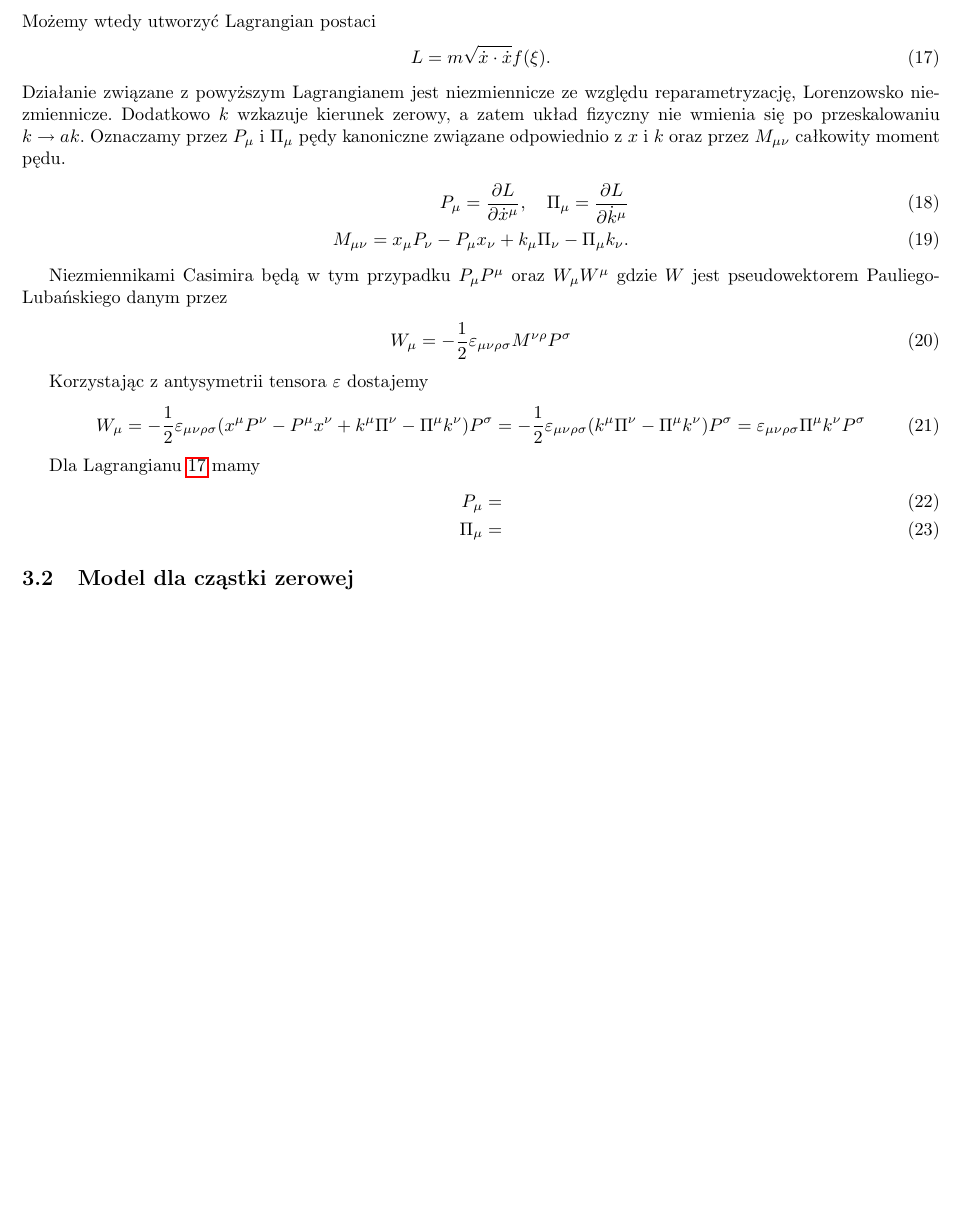
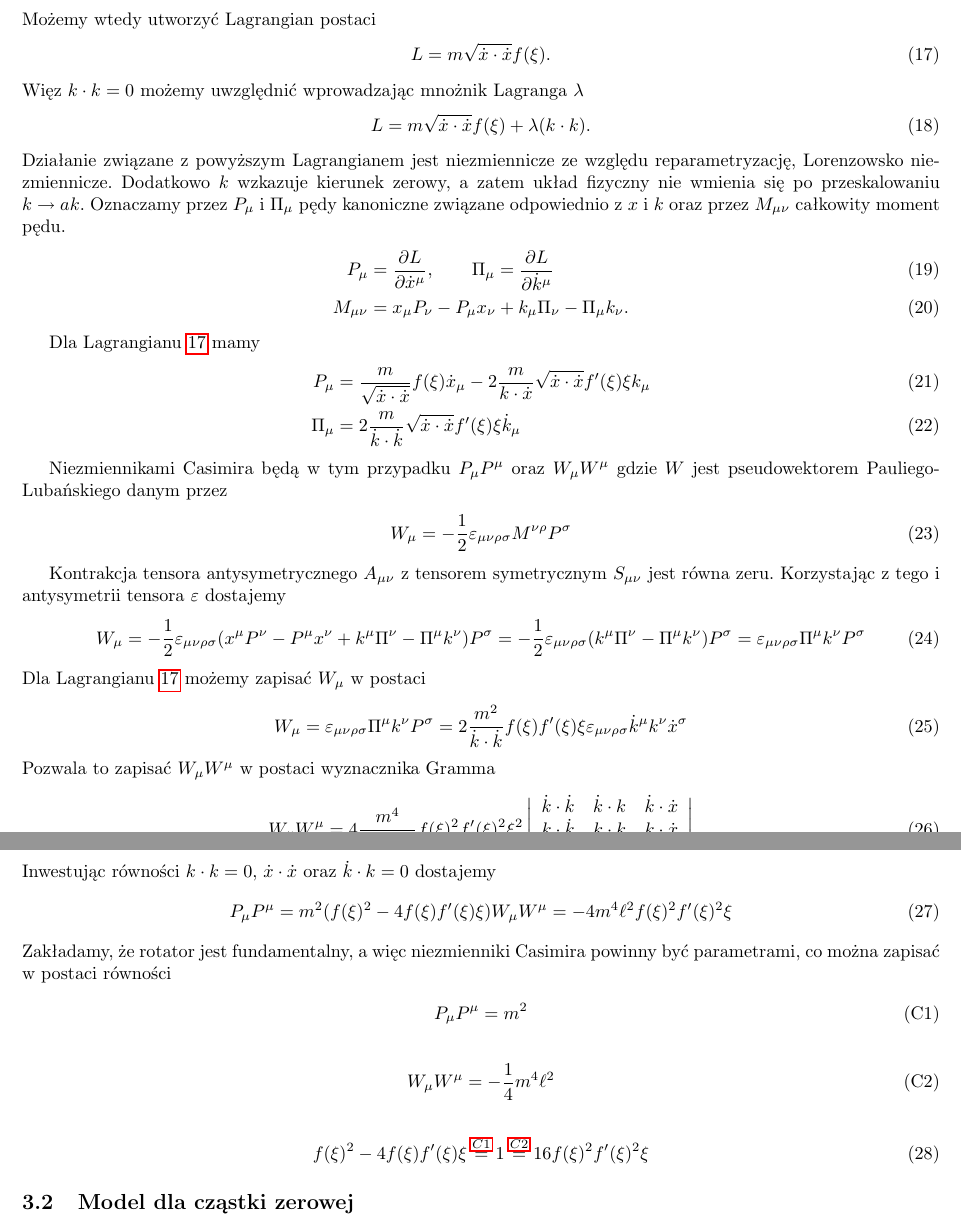
Before and after one commit to GaleonAD/mgr, a LaTeX document (input.tex, which reads ModelStaruszkiewicza.tex): part of page 5 of 20 before the commit and two parts of pages 5 and 6 of 20 after it, the two joined at a grey line, cut so that both start at the same text, the shorter picture padded with empty space. Compiled offline with pdfLaTeX.

Commit message:
postep dla modelu FRR

```diff
--- a/ModelStaruszkiewicza.tex
+++ b/ModelStaruszkiewicza.tex
@@ -64,6 +64,10 @@ Możemy wtedy utworzyć Lagrangian postaci
 \begin{align}\label{rotatorStar}
 L = m \sqrt{ \dot{x} \cdot \dot{x} } f( \xi ) .
 \end{align}
+Więz $k\cdot k= 0$ możemy uwzględnić wprowadzając mnożnik Lagranga $\lambda$
+\begin{align}
+L = m \sqrt{ \dot{x} \cdot \dot{x} } f( \xi ) + \lambda( k\cdot k ).
+\end{align}
 Działanie związane z powyższym Lagrangianem
 jest niezmiennicze ze względu reparametryzację,
 Lorenzowsko niezmiennicze. Dodatkowo $k$ wzkazuje kierunek zerowy, a zatem
@@ -72,9 +76,18 @@ po przeskalowaniu $k \to a k$.
 Oznaczamy przez $P_\mu$ i $\Pi_\mu$ pędy kanoniczne związane
 odpowiednio z $x$ i $k$ oraz przez $M_{\mu\nu}$ całkowity moment pędu.
 \begin{align}
-P_\mu = \frac{\partial L}{\partial \dot{x}^\mu}, \quad
+P_\mu &= \frac{\partial L}{\partial \dot{x}^\mu}, \qquad
 \Pi_\mu = \frac{\partial L}{\partial \dot{k}^\mu} \\
-M_{\mu\nu} = x_\mu P_\nu - P_\mu x_\nu + k_\mu \Pi_\nu - \Pi_\mu k_\nu.
+M_{\mu\nu} &= x_\mu P_\nu - P_\mu x_\nu + k_\mu \Pi_\nu - \Pi_\mu k_\nu.
+\end{align}
+
+Dla Lagrangianu~\ref{rotatorStar} mamy
+\begin{align}
+P_\mu &=  \frac{m}{\sqrt{ \dot{x} \cdot \dot{x} }} f(\xi) \dot{x}_\mu
+- 2 \frac{m}{k \cdot \dot{x}} \sqrt{ \dot{x} \cdot \dot{x} }
+f'(\xi) \xi k_\mu  \\
+\Pi_\mu &= 2 \frac{m}{\dot{k} \cdot \dot{k}} \sqrt{ \dot{x} \cdot \dot{x} }
+f'(\xi) \xi \dot{k}_\mu
 \end{align}
 
 Niezmiennikami Casimira będą w tym przypadku $P_\mu P^\mu$ oraz
@@ -85,7 +98,9 @@ W_\mu = - \frac{1}{2} \varepsilon_{\mu\nu\rho\sigma}
 M^{\nu\rho} P^\sigma
 \end{align}
 
-Korzystając z antysymetrii tensora $\varepsilon$ dostajemy
+Kontrakcja tensora antysymetrycznego $A_{\mu\nu}$ z
+tensorem symetrycznym $S_{\mu\nu}$ jest równa zeru.
+Korzystając z tego i antysymetrii tensora $\varepsilon$ dostajemy
 \begin{align}
 W_\mu = - \frac{1}{2} \varepsilon_{\mu\nu\rho\sigma}
 (x^\mu P^\nu - P^\mu x^\nu + k^\mu \Pi^\nu - \Pi^\mu k^\nu) P^\sigma =
@@ -94,9 +109,44 @@ W_\mu = - \frac{1}{2} \varepsilon_{\mu\nu\rho\sigma}
   \varepsilon_{\mu\nu\rho\sigma}
  \Pi^\mu k^\nu P^\sigma
 \end{align}
-
-Dla Lagrangianu~\ref{rotatorStar} mamy
+Dla Lagrangianu~\ref{rotatorStar} możemy zapisać $W_\mu$ w postaci
 \begin{align}
-P_\mu = \\
-\Pi_\mu =
+W_\mu =  \varepsilon_{\mu\nu\rho\sigma}  \Pi^\mu k^\nu P^\sigma =
+2\frac{m^2}{ \dot{k} \cdot \dot{k}}
+f(\xi) f'(\xi) \xi \varepsilon_{\mu\nu\rho\sigma}
+ \dot{k}^\mu k^\nu \dot{x}^\sigma
 \end{align}
+Pozwala to zapisać $W_\mu W^\mu$ w postaci wyznacznika Gramma
+\begin{align}
+W_\mu W^\mu =
+4 \frac{m^4}{ (\dot{k} \cdot \dot{k})^2}
+f(\xi)^2 f'(\xi)^2 \xi^2
+\left|
+\begin{array}{ccc}
+\dot{k} \cdot \dot{k}& \dot{k} \cdot k& \dot{k} \cdot \dot{x}\\
+k \cdot \dot{k}& k \cdot k &k  \cdot \dot{x}\\
+\dot{x} \cdot \dot{k}& \dot{x} \cdot k &\dot{x} \cdot \dot{x}
+\end{array}
+\right|
+\end{align}
+Inwestując równości $k\cdot k=0$, $\dot{x}\cdot\dot{x}$
+oraz $\dot{k} \cdot k= 0$ dostajemy
+\begin{align}
+P_\mu P^\mu =  m^2( f(\xi)^2- 4 f(\xi) f'(\xi) \xi)
+W_\mu W^\mu =
+ - 4 m^4\ell^2  f(\xi)^2 f'(\xi)^2 \xi
+\end{align}
+Zakładamy, że rotator jest fundamentalny, a więc niezmienniki
+Casimira powinny być parametrami, co można zapisać w postaci
+równości
+\begin{align} \label{casimir1}
+P_\mu P^\mu = m^2 \tag{C1}
+\end{align}
+\begin{align} \label{casimir2}
+W_\mu W^\mu = - \frac{1}{4} m^4 \ell^2\tag{C2}
+\end{align}
+\begin{align}
+ f(\xi)^2- 4 f(\xi) f'(\xi) \xi
+\stackrel{\ref{casimir1}}{=} 1 \stackrel{\ref{casimir2}}{=}
+  16   f(\xi)^2 f'(\xi)^2 \xi
+\end{align}
```
